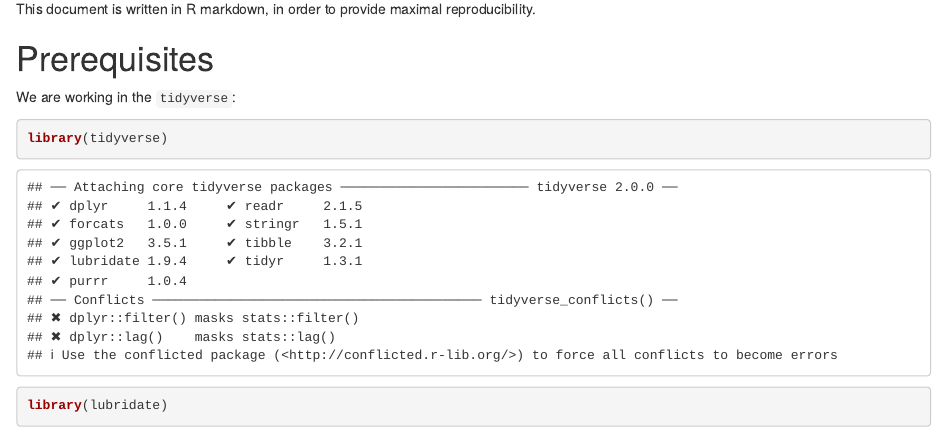
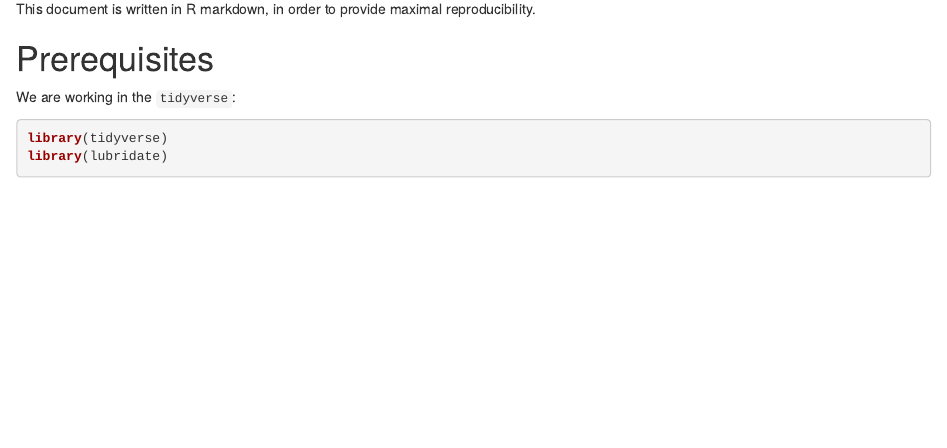
Before and after one commit to mingrisch/rostock-bicycle-counts, an R Markdown document (notebooks/2016-10-03-rostock-bike-daily-counts.Rmd): the page in a window 1100 px wide, from 320 px down. Rendered offline with R 4.5, knitr and Pandoc, with nearby package versions; some code elsewhere in the file could not run offline.

Commit message:
prior to revision

````diff
--- a/notebooks/2016-10-03-rostock-bike-daily-counts.Rmd
+++ b/notebooks/2016-10-03-rostock-bike-daily-counts.Rmd
@@ -24,7 +24,7 @@ This document is written in R markdown, in order to provide maximal reproducibil
 
 We are working in the `tidyverse`:
 
-```{r imports}
+```{r imports, message = FALSE}
 library(tidyverse)
 library(lubridate)
 ```
````
Also changed, not shown: notebooks/2016-10-03-rostock-bike-daily-counts.Rmd (2 more changed lines).
